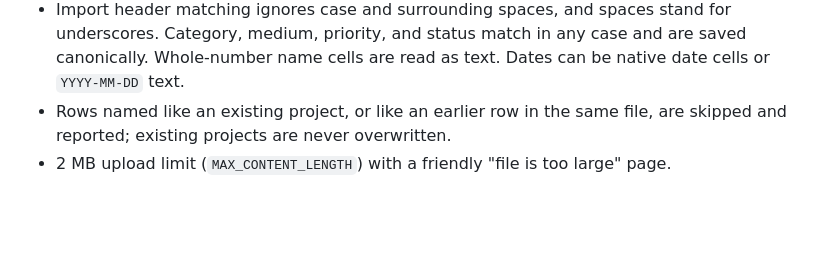
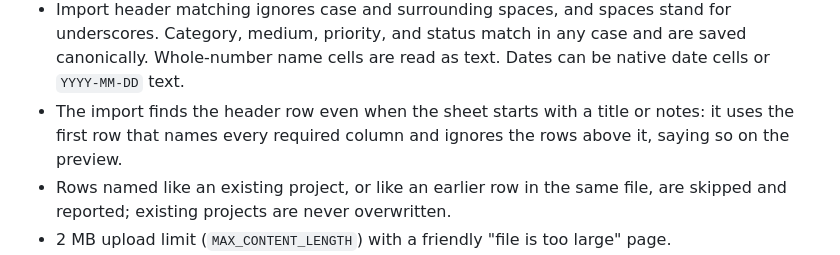
Before and after one commit to jmabes/project-tracker, a Markdown page: CHANGELOG.md, the part around the change. Drawn GitHub-style; blank space fills up the shorter version.

```diff
--- a/CHANGELOG.md
+++ b/CHANGELOG.md
@@ -43,6 +43,9 @@ and this project adheres to [Semantic Versioning](https://semver.org/spec/v2.0.0
   underscores. Category, medium, priority, and status match in any case and are
   saved canonically. Whole-number name cells are read as text. Dates can be native
   date cells or `YYYY-MM-DD` text.
+- The import finds the header row even when the sheet starts with a title or notes:
+  it uses the first row that names every required column and ignores the rows
+  above it, saying so on the preview.
 - Rows named like an existing project, or like an earlier row in the same file, are
   skipped and reported; existing projects are never overwritten.
 - 2 MB upload limit (`MAX_CONTENT_LENGTH`) with a friendly "file is too large" page.
```
Also changed, not shown: README.md (+8 -4 lines).
